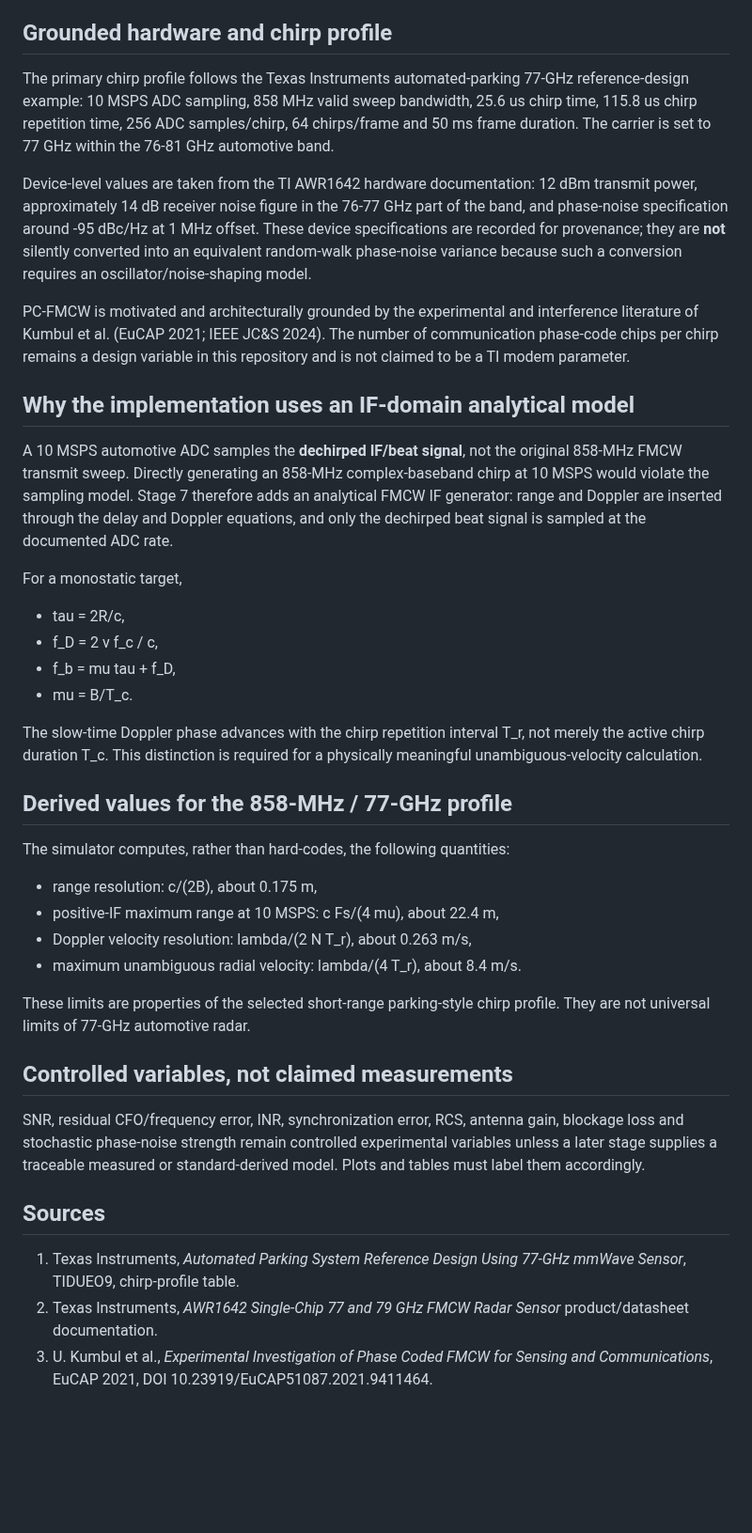
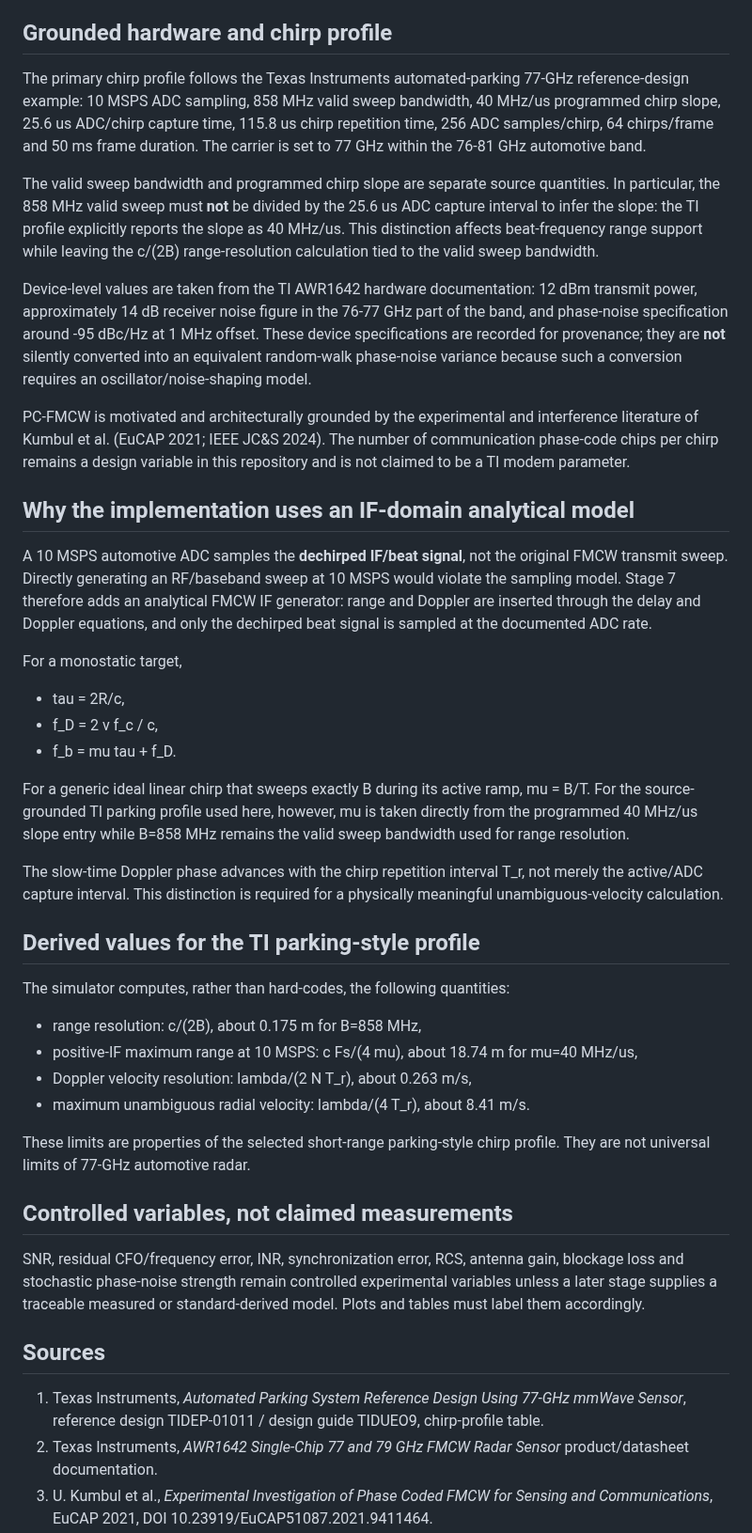
Before and after one commit to panagiotagrosdouli/adaptive-pc-fmcw-isac, a Markdown page: docs/LITERATURE_GROUNDED_PARAMETERS.md, the part around the change. Shown at 94% size. Drawn GitHub-style; blank space fills up the shorter version.

Commit message:
docs: correct TI slope and derived range support

```diff
--- a/docs/LITERATURE_GROUNDED_PARAMETERS.md
+++ b/docs/LITERATURE_GROUNDED_PARAMETERS.md
@@ -4,7 +4,9 @@ This stage replaces arbitrary default values with a traceable automotive-radar p
 
 ## Grounded hardware and chirp profile
 
-The primary chirp profile follows the Texas Instruments automated-parking 77-GHz reference-design example: 10 MSPS ADC sampling, 858 MHz valid sweep bandwidth, 25.6 us chirp time, 115.8 us chirp repetition time, 256 ADC samples/chirp, 64 chirps/frame and 50 ms frame duration. The carrier is set to 77 GHz within the 76-81 GHz automotive band.
+The primary chirp profile follows the Texas Instruments automated-parking 77-GHz reference-design example: 10 MSPS ADC sampling, 858 MHz valid sweep bandwidth, 40 MHz/us programmed chirp slope, 25.6 us ADC/chirp capture time, 115.8 us chirp repetition time, 256 ADC samples/chirp, 64 chirps/frame and 50 ms frame duration. The carrier is set to 77 GHz within the 76-81 GHz automotive band.
+
+The valid sweep bandwidth and programmed chirp slope are separate source quantities. In particular, the 858 MHz valid sweep must **not** be divided by the 25.6 us ADC capture interval to infer the slope: the TI profile explicitly reports the slope as 40 MHz/us. This distinction affects beat-frequency range support while leaving the c/(2B) range-resolution calculation tied to the valid sweep bandwidth.
 
 Device-level values are taken from the TI AWR1642 hardware documentation: 12 dBm transmit power, approximately 14 dB receiver noise figure in the 76-77 GHz part of the band, and phase-noise specification around -95 dBc/Hz at 1 MHz offset. These device specifications are recorded for provenance; they are **not** silently converted into an equivalent random-walk phase-noise variance because such a conversion requires an oscillator/noise-shaping model.
 
@@ -12,25 +14,26 @@ PC-FMCW is motivated and architecturally grounded by the experimental and interf
 
 ## Why the implementation uses an IF-domain analytical model
 
-A 10 MSPS automotive ADC samples the **dechirped IF/beat signal**, not the original 858-MHz FMCW transmit sweep. Directly generating an 858-MHz complex-baseband chirp at 10 MSPS would violate the sampling model. Stage 7 therefore adds an analytical FMCW IF generator: range and Doppler are inserted through the delay and Doppler equations, and only the dechirped beat signal is sampled at the documented ADC rate.
+A 10 MSPS automotive ADC samples the **dechirped IF/beat signal**, not the original FMCW transmit sweep. Directly generating an RF/baseband sweep at 10 MSPS would violate the sampling model. Stage 7 therefore adds an analytical FMCW IF generator: range and Doppler are inserted through the delay and Doppler equations, and only the dechirped beat signal is sampled at the documented ADC rate.
 
 For a monostatic target,
 
 - tau = 2R/c,
 - f_D = 2 v f_c / c,
-- f_b = mu tau + f_D,
-- mu = B/T_c.
+- f_b = mu tau + f_D.
 
-The slow-time Doppler phase advances with the chirp repetition interval T_r, not merely the active chirp duration T_c. This distinction is required for a physically meaningful unambiguous-velocity calculation.
+For a generic ideal linear chirp that sweeps exactly B during its active ramp, mu = B/T. For the source-grounded TI parking profile used here, however, mu is taken directly from the programmed 40 MHz/us slope entry while B=858 MHz remains the valid sweep bandwidth used for range resolution.
 
-## Derived values for the 858-MHz / 77-GHz profile
+The slow-time Doppler phase advances with the chirp repetition interval T_r, not merely the active/ADC capture interval. This distinction is required for a physically meaningful unambiguous-velocity calculation.
+
+## Derived values for the TI parking-style profile
 
 The simulator computes, rather than hard-codes, the following quantities:
 
-- range resolution: c/(2B), about 0.175 m,
-- positive-IF maximum range at 10 MSPS: c Fs/(4 mu), about 22.4 m,
+- range resolution: c/(2B), about 0.175 m for B=858 MHz,
+- positive-IF maximum range at 10 MSPS: c Fs/(4 mu), about 18.74 m for mu=40 MHz/us,
 - Doppler velocity resolution: lambda/(2 N T_r), about 0.263 m/s,
-- maximum unambiguous radial velocity: lambda/(4 T_r), about 8.4 m/s.
+- maximum unambiguous radial velocity: lambda/(4 T_r), about 8.41 m/s.
 
 These limits are properties of the selected short-range parking-style chirp profile. They are not universal limits of 77-GHz automotive radar.
 
@@ -40,7 +43,7 @@ SNR, residual CFO/frequency error, INR, synchronization error, RCS, antenna gain
 
 ## Sources
 
-1. Texas Instruments, *Automated Parking System Reference Design Using 77-GHz mmWave Sensor*, TIDUEO9, chirp-profile table.
+1. Texas Instruments, *Automated Parking System Reference Design Using 77-GHz mmWave Sensor*, reference design TIDEP-01011 / design guide TIDUEO9, chirp-profile table.
 2. Texas Instruments, *AWR1642 Single-Chip 77 and 79 GHz FMCW Radar Sensor* product/datasheet documentation.
 3. U. Kumbul et al., *Experimental Investigation of Phase Coded FMCW for Sensing and Communications*, EuCAP 2021, DOI 10.23919/EuCAP51087.2021.9411464.
 4. U. Kumbul et al., *Automotive Radar Interference Mitigation using Phase-Coded FMCW Waveform*, IEEE JC&S 2024, DOI 10.1109/JCS61227.2024.10646233.
```
